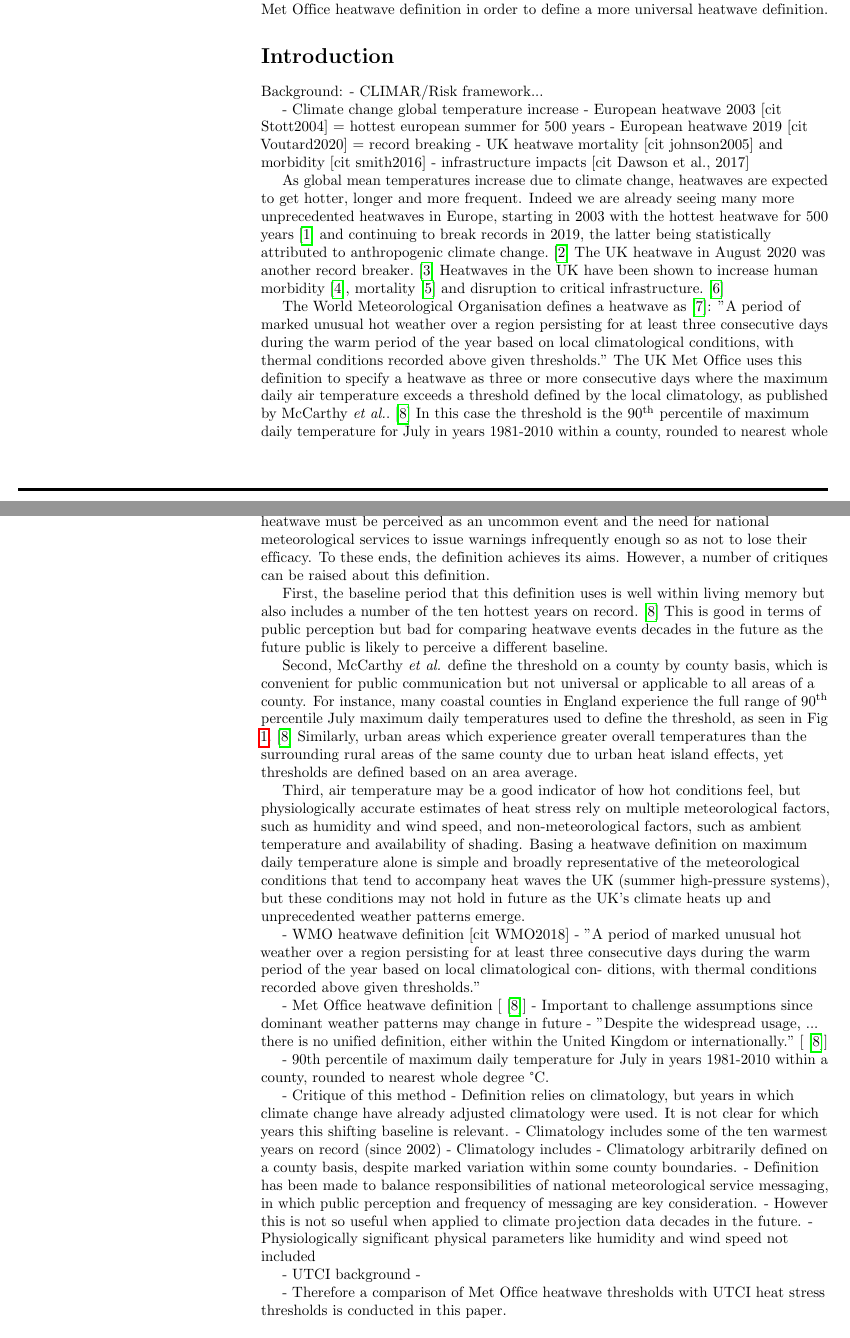
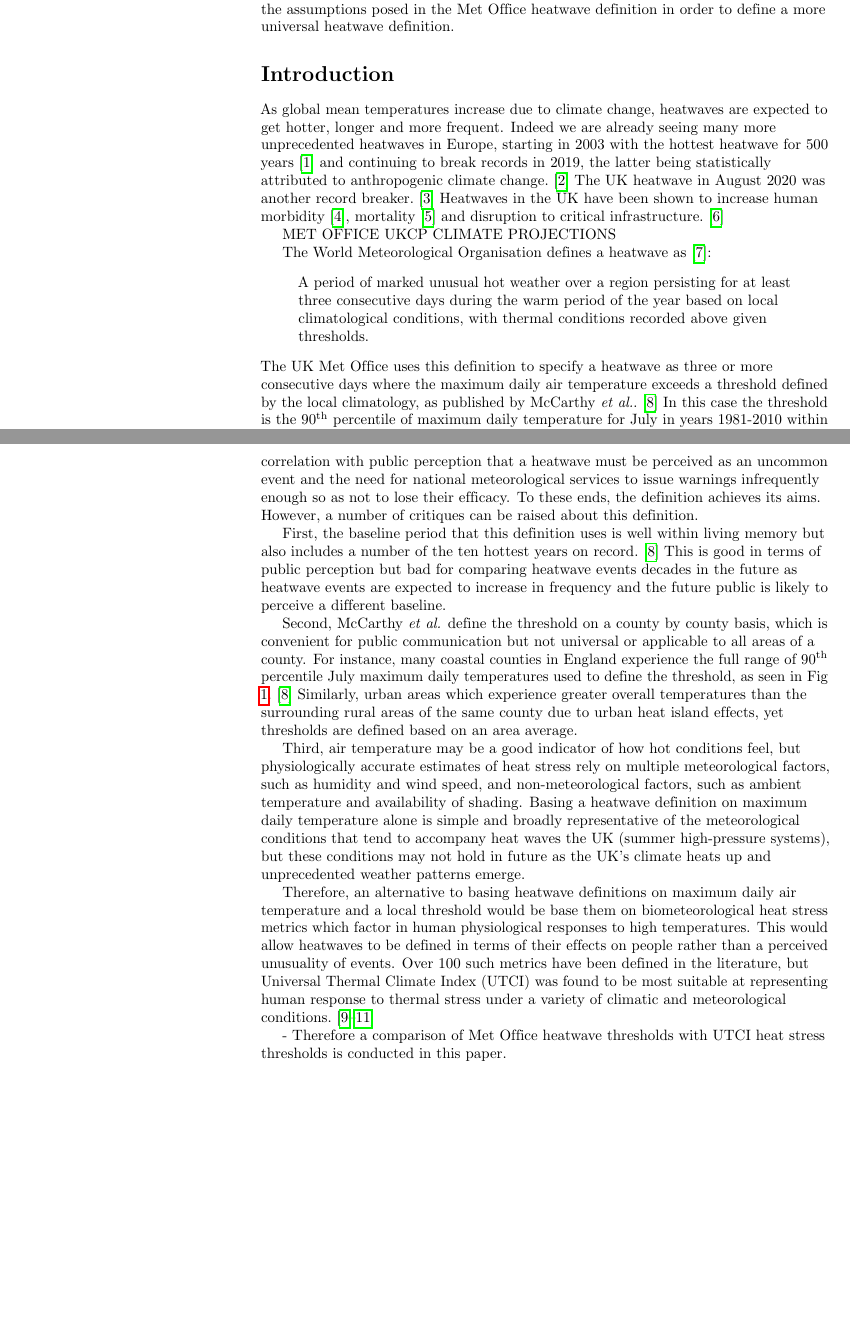
Before and after one commit to kaedonkers/phd_individualproject_report, a LaTeX document (plos_latex_template.tex, which reads CLIMAR-2021_Mar_report.bib): two parts of pages 1 and 2 of 10, joined at a grey line, cut so that both start at the same text, the shorter picture padded with empty space. Compiled offline with pdfLaTeX.

Commit message:
intro intro intro

```diff
--- a/CLIMAR-2021_Mar_report.bib
+++ b/CLIMAR-2021_Mar_report.bib
@@ -81,0 +110 @@ year = {2012}
+publisher = {Elsevier B.V.},
--- a/plos_latex_template.tex
+++ b/plos_latex_template.tex
@@ -104,23 +104,26 @@ As global average temperatures continue to increase under climate change, extrem
 % INTRODUCTION
 \section*{Introduction}
 
-Background:
-- CLIMAR/Risk framework...
+% Background:
+% - CLIMAR/Risk framework...
 
-- Climate change global temperature increase
-- European heatwave 2003 [cit Stott2004] = hottest european summer for 500 years
-- European heatwave 2019 [cit Voutard2020] = record breaking
-- UK heatwave mortality [cit johnson2005] and morbidity [cit smith2016]
-- infrastructure impacts [cit Dawson et al., 2017]
+% - Climate change global temperature increase
+% - European heatwave 2003 [cit Stott2004] = hottest european summer for 500 years
+% - European heatwave 2019 [cit Voutard2020] = record breaking
+% - UK heatwave mortality [cit johnson2005] and morbidity [cit smith2016]
+% - infrastructure impacts [cit Dawson et al., 2017]
 
 As global mean temperatures increase due to climate change, heatwaves are expected to get hotter, longer and more frequent.
 Indeed we are already seeing many more unprecedented heatwaves in Europe, starting in 2003 with the hottest heatwave for 500 years\cite{Stott2004} and continuing to break records in 2019, the latter being statistically attributed to anthropogenic climate change.\cite{Vautard2020}
 The UK heatwave in August 2020 was another record breaker.\cite{Askew2020}
 Heatwaves in the UK have been shown to increase human morbidity\cite{Smith2016}, mortality\cite{Johnson2004} and disruption to critical infrastructure.\cite{Dawson2016}
 
+MET OFFICE UKCP CLIMATE PROJECTIONS
 
 The World Meteorological Organisation defines a heatwave as\cite{WMO2018}:
-"A period of marked unusual hot weather over a region persisting for at least three consecutive days during the warm period of the year based on local climatological conditions, with thermal conditions recorded above given thresholds."
+\begin{quote}
+    A period of marked unusual hot weather over a region persisting for at least three consecutive days during the warm period of the year based on local climatological conditions, with thermal conditions recorded above given thresholds.
+\end{quote}
 The UK Met Office uses this definition to specify a heatwave as three or more consecutive days where the maximum daily air temperature exceeds a threshold defined by the local climatology, as published by McCarthy \textit{et al.}.\cite{McCarthy2019}
 In this case the threshold is the 90{\textsuperscript{th}} percentile of maximum daily temperature for July in years 1981-2010 within a county, rounded to nearest whole °C.
 This definition was chosen for both its correlation with public perception that a heatwave must be perceived as an uncommon event and the need for national meteorological services to issue warnings infrequently enough so as not to lose their efficacy.
@@ -128,7 +131,7 @@ To these ends, the definition achieves its aims.
 However, a number of critiques can be raised about this definition.
 
 First, the baseline period that this definition uses is well within living memory but also includes a number of the ten hottest years on record.\cite{McCarthy2019}
-This is good in terms of public perception but bad for comparing heatwave events decades in the future as the future public is likely to perceive a different baseline.
+This is good in terms of public perception but bad for comparing heatwave events decades in the future as heatwave events are expected to increase in frequency and the future public is likely to perceive a different baseline.
 
 Second, McCarthy \textit{et al.} define the threshold on a county by county basis, which is convenient for public communication but not universal or applicable to all areas of a county.
 For instance, many coastal counties in England experience the full range of 90\textsuperscript{th} percentile July maximum daily temperatures used to define the threshold, as seen in Fig ~\ref{McCarthy-fig3}.\cite{McCarthy2019}
@@ -150,34 +153,36 @@ Basing a heatwave definition on maximum daily temperature alone is simple and br
 % \end{adjustwidth}
 \end{figure}
 
+Therefore, an alternative to basing heatwave definitions on maximum daily air temperature and a local threshold would be base them on biometeorological heat stress metrics which factor in human physiological responses to high temperatures.
+This would allow heatwaves to be defined in terms of their effects on people rather than a perceived unusuality of events.
+Over 100 such metrics have been defined in the literature, but Universal Thermal Climate Index (UTCI) was found to be most suitable at representing human response to thermal stress under a variety of climatic and meteorological conditions.\cite{Blazejczyk2012, DiNapoli2018, Zare2018}
 
 
 
+- Therefore a comparison of Met Office heatwave thresholds with UTCI heat stress thresholds is conducted in this paper.
+
+% - WMO heatwave definition [cit WMO2018]
+%     - "A period of marked unusual hot weather
+% over a region persisting for at least three consecutive days during the warm period of the year based on local climatological con- ditions, with thermal conditions recorded above given thresholds."
+
+% - Met Office heatwave definition [\cite{McCarthy2019}]
+%     - Important to challenge assumptions since dominant weather patterns may change in future
+%     - "Despite the widespread usage, ... there is no unified definition, either within the United Kingdom or internationally." [\cite{McCarthy2019}]
+
+%     - 90th percentile of maximum daily temperature for July in years 1981-2010 within a county, rounded to nearest whole degree °C.
+
+%     - Critique of this method
+%         - Definition relies on climatology, but years in which climate change have already adjusted climatology were used. It is not clear for which years this shifting baseline is relevant.
+%         - Climatology includes some of the ten warmest years on record (since 2002)
+%         - Climatology includes
+%         - Climatology arbitrarily defined on a county basis, despite marked variation within some county boundaries.
+%         - Definition has been made to balance responsibilities of national meteorological service messaging, in which public perception and frequency of messaging are key consideration.
+%         - However this is not so useful when applied to climate projection data decades in the future.
+%         - Physiologically significant physical parameters like humidity and wind speed not included
 
 
-- WMO heatwave definition [cit WMO2018]
-    - "A period of marked unusual hot weather
-over a region persisting for at least three consecutive days during the warm period of the year based on local climatological con- ditions, with thermal conditions recorded above given thresholds."
 
-- Met Office heatwave definition [\cite{McCarthy2019}]
-    - Important to challenge assumptions since dominant weather patterns may change in future
-    - "Despite the widespread usage, ... there is no unified definition, either within the United Kingdom or internationally." [\cite{McCarthy2019}]
-
-    - 90th percentile of maximum daily temperature for July in years 1981-2010 within a county, rounded to nearest whole degree °C.
-
-    - Critique of this method
-        - Definition relies on climatology, but years in which climate change have already adjusted climatology were used. It is not clear for which years this shifting baseline is relevant.
-        - Climatology includes some of the ten warmest years on record (since 2002)
-        - Climatology includes
-        - Climatology arbitrarily defined on a county basis, despite marked variation within some county boundaries.
-        - Definition has been made to balance responsibilities of national meteorological service messaging, in which public perception and frequency of messaging are key consideration.
-        - However this is not so useful when applied to climate projection data decades in the future.
-        - Physiologically significant physical parameters like humidity and wind speed not included
-
-- UTCI background
-    -
-
-- Therefore a comparison of Met Office heatwave thresholds with UTCI heat stress thresholds is conducted in this paper.
+\pagebreak
 
 \section*{Materials and methods}
 
```
Also changed, not shown: CLIMAR-2021_Mar_report.bib (57 more changed lines), plos_latex_template.tex (5 more changed lines).
